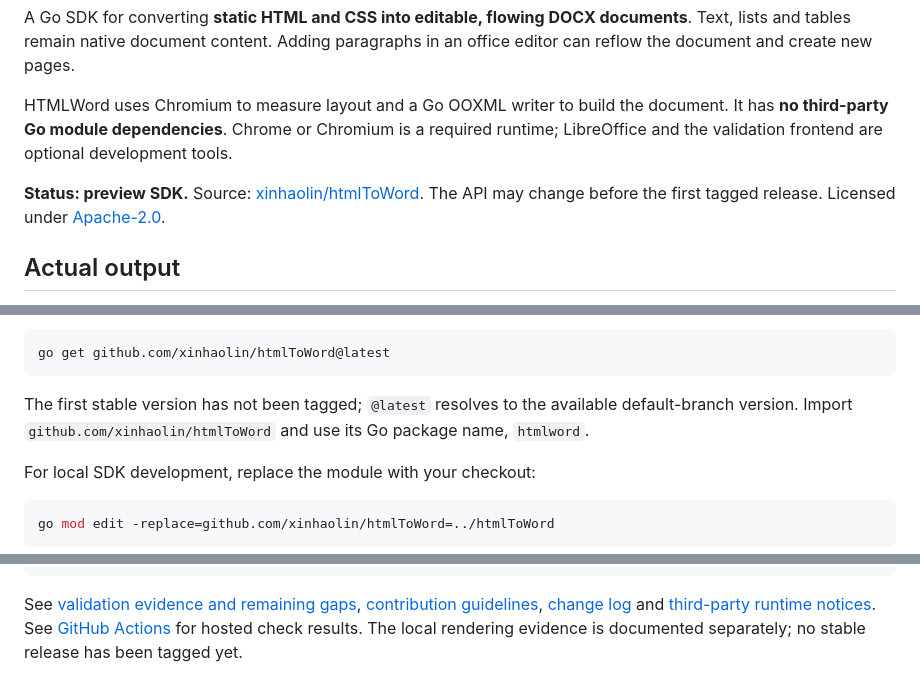
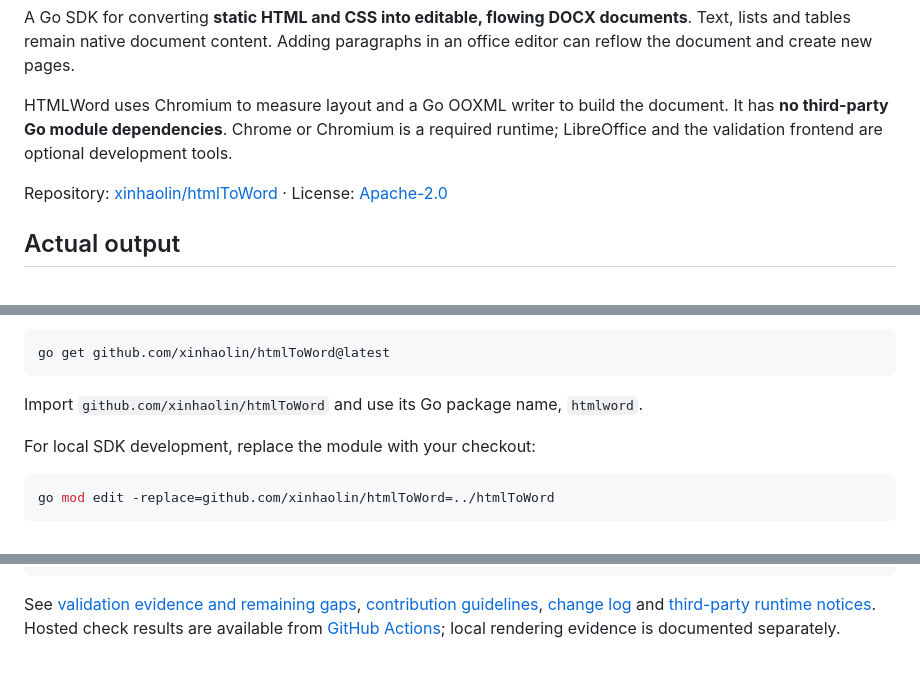
Before and after one commit to xinhaolin/htmlToWord, a Markdown page: README.md, 3 parts joined by grey strips. Drawn GitHub-style.

````diff
--- a/README.md
+++ b/README.md
@@ -6,7 +6,7 @@ A Go SDK for converting **static HTML and CSS into editable, flowing DOCX docume
 
 HTMLWord uses Chromium to measure layout and a Go OOXML writer to build the document. It has **no third-party Go module dependencies**. Chrome or Chromium is a required runtime; LibreOffice and the validation frontend are optional development tools.
 
-**Status: preview SDK.** Source: [xinhaolin/htmlToWord](https://github.com/xinhaolin/htmlToWord). The API may change before the first tagged release. Licensed under [Apache-2.0](LICENSE).
+Repository: [xinhaolin/htmlToWord](https://github.com/xinhaolin/htmlToWord) · License: [Apache-2.0](LICENSE)
 
 ## Actual output
 
@@ -34,7 +34,7 @@ Install the SDK in your Go module:
 go get github.com/xinhaolin/htmlToWord@latest
 ```
 
-The first stable version has not been tagged; `@latest` resolves to the available default-branch version. Import `github.com/xinhaolin/htmlToWord` and use its Go package name, `htmlword`.
+Import `github.com/xinhaolin/htmlToWord` and use its Go package name, `htmlword`.
 
 For local SDK development, replace the module with your checkout:
 
@@ -234,4 +234,4 @@ htmlword/
   tools/validation/      Regression tooling and ignored local artifacts
 ```
 
-See [validation evidence and remaining gaps](docs/validation.md), [contribution guidelines](CONTRIBUTING.md), [change log](CHANGELOG.md) and [third-party runtime notices](THIRD_PARTY_NOTICES.md). See [GitHub Actions](https://github.com/xinhaolin/htmlToWord/actions/workflows/ci.yml) for hosted check results. The local rendering evidence is documented separately; no stable release has been tagged yet.
+See [validation evidence and remaining gaps](docs/validation.md), [contribution guidelines](CONTRIBUTING.md), [change log](CHANGELOG.md) and [third-party runtime notices](THIRD_PARTY_NOTICES.md). Hosted check results are available from [GitHub Actions](https://github.com/xinhaolin/htmlToWord/actions/workflows/ci.yml); local rendering evidence is documented separately.
````
Also changed, not shown: README.zh-CN.md (+3 -3 lines).
